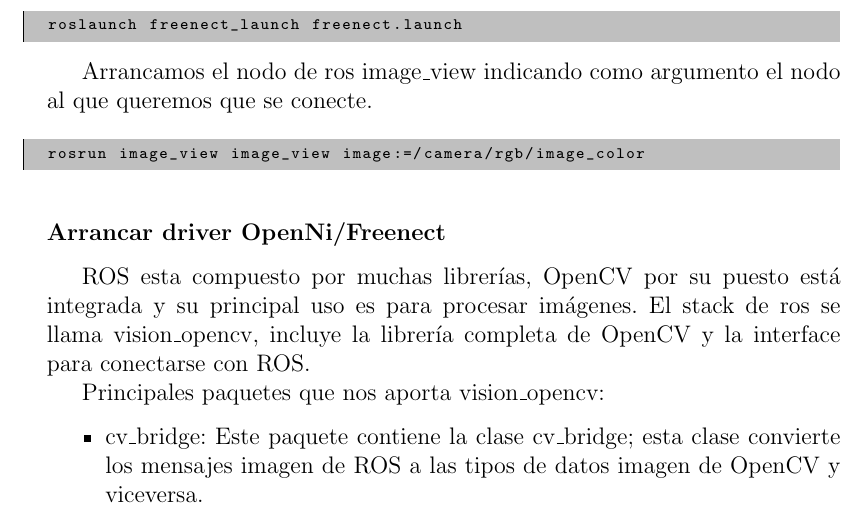
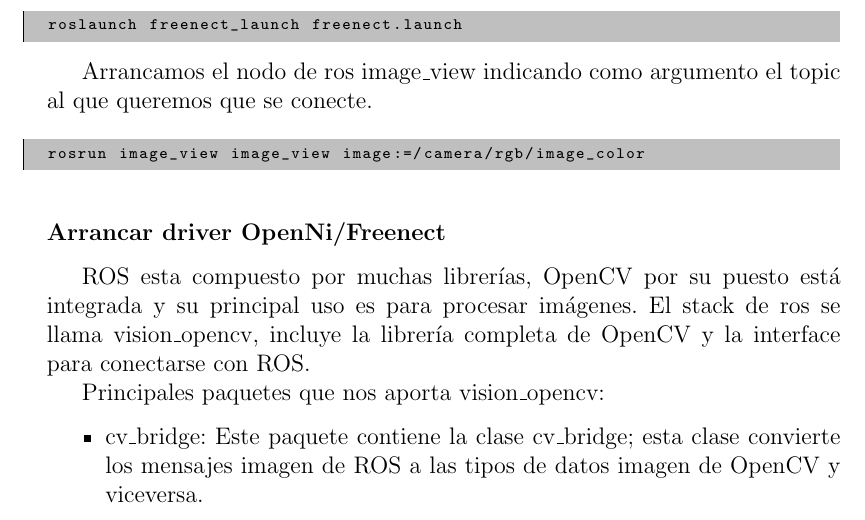
Before and after one commit to m-sanchez-rico/Thesis-Turing, a LaTeX document (Turing.tex): part of page 13 of 27, cut so that both start at the same text. Compiled offline with pdfLaTeX; the source files are stored in an older character set and shown here as Unicode.

Commit message:
error fix

```diff
--- a/Turing.tex
+++ b/Turing.tex
@@ -321,7 +321,7 @@ Arrancamos el driver de la kinect:
 roslaunch freenect_launch freenect.launch
 \end{listing}
 
-Arrancamos el nodo de ros image\_view indicando como argumento el nodo al que queremos que se conecte.
+Arrancamos el nodo de ros image\_view indicando como argumento el topic al que queremos que se conecte.
 \begin{listing}[style=consola, numbers=none]
 rosrun image_view image_view image:=/camera/rgb/image_color
 \end{listing}
```
